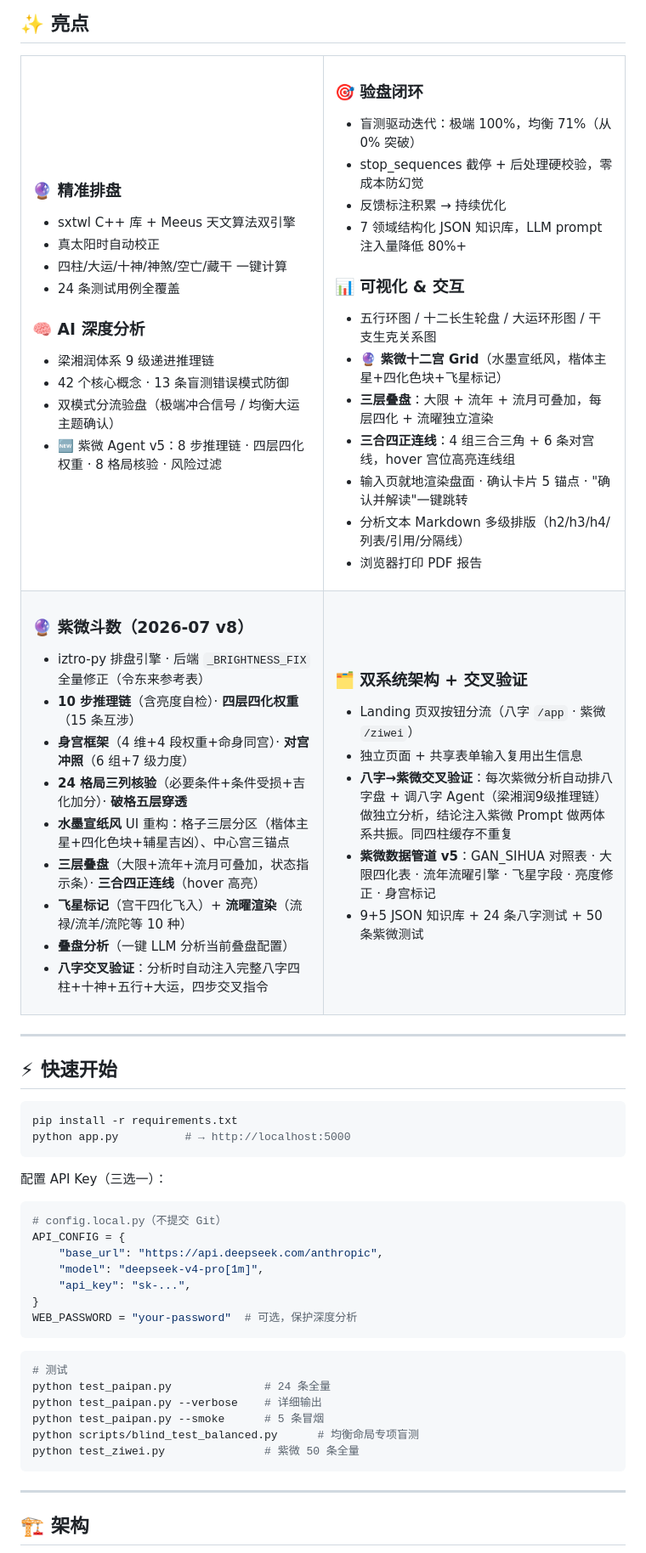
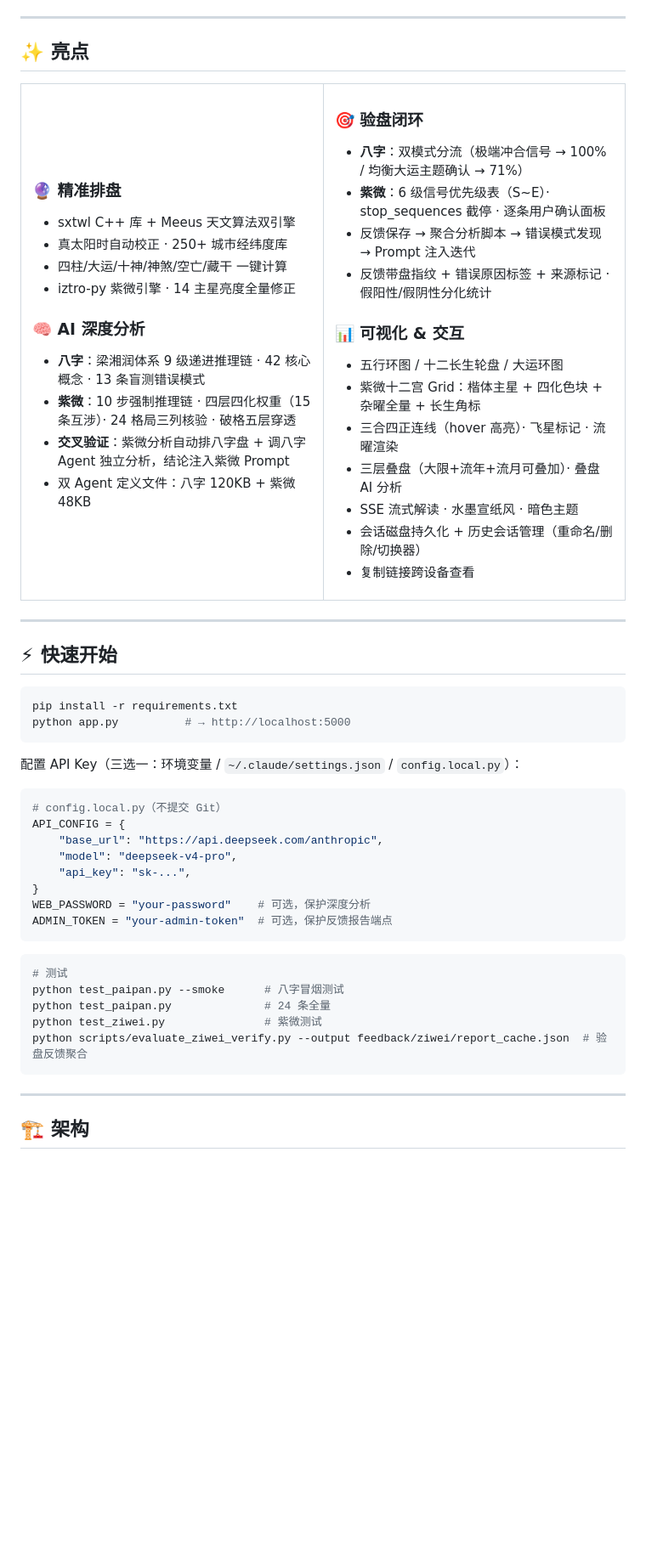
Before and after one commit to TheWher/bazi-paipan, a Markdown page: README.md, the part around one of its changes. Shown at 85% size. Rendered like a GitHub page; blank space fills up the shorter version.

Commit message:
docs: README更新 — 架构图+验盘闭环+紫微API+会话系统

````diff
--- a/README.md
+++ b/README.md
@@ -25,59 +25,33 @@
 
 ### 🔮 精准排盘
 - sxtwl C++ 库 + Meeus 天文算法双引擎
-- 真太阳时自动校正
+- 真太阳时自动校正 · 250+ 城市经纬度库
 - 四柱/大运/十神/神煞/空亡/藏干 一键计算
-- 24 条测试用例全覆盖
+- iztro-py 紫微引擎 · 14 主星亮度全量修正
 
 ### 🧠 AI 深度分析
-- 梁湘润体系 9 级递进推理链
-- 42 个核心概念 · 13 条盲测错误模式防御
-- 双模式分流验盘（极端冲合信号 / 均衡大运主题确认）
-- 🆕 紫微 Agent v5：8 步推理链 · 四层四化权重 · 8 格局核验 · 风险过滤
+- **八字**：梁湘润体系 9 级递进推理链 · 42 核心概念 · 13 条盲测错误模式
+- **紫微**：10 步强制推理链 · 四层四化权重（15 条互涉）· 24 格局三列核验 · 破格五层穿透
+- **交叉验证**：紫微分析自动排八字盘 + 调八字 Agent 独立分析，结论注入紫微 Prompt
+- 双 Agent 定义文件：八字 120KB + 紫微 48KB
 
 </td>
 <td width="50%">
 
 ### 🎯 验盘闭环
-- 盲测驱动迭代：极端 100%，均衡 71%（从 0% 突破）
-- stop_sequences 截停 + 后处理硬校验，零成本防幻觉
-- 反馈标注积累 → 持续优化
-- 7 领域结构化 JSON 知识库，LLM prompt 注入量降低 80%+
+- **八字**：双模式分流（极端冲合信号 → 100% / 均衡大运主题确认 → 71%）
+- **紫微**：6 级信号优先级表（S~E）· stop_sequences 截停 · 逐条用户确认面板
+- 反馈保存 → 聚合分析脚本 → 错误模式发现 → Prompt 注入迭代
+- 反馈带盘指纹 + 错误原因标签 + 来源标记 · 假阳性/假阴性分化统计
 
 ### 📊 可视化 & 交互
-- 五行环图 / 十二长生轮盘 / 大运环形图 / 干支生克关系图
-- **🔮 紫微十二宫 Grid**（水墨宣纸风，楷体主星+四化色块+飞星标记）
-- **三层叠盘**：大限 + 流年 + 流月可叠加，每层四化 + 流曜独立渲染
-- **三合四正连线**：4 组三合三角 + 6 条对宫线，hover 宫位高亮连线组
-- 输入页就地渲染盘面 · 确认卡片 5 锚点 · "确认并解读"一键跳转
-- 分析文本 Markdown 多级排版（h2/h3/h4/列表/引用/分隔线）
-- 浏览器打印 PDF 报告
-
-</td>
-</tr>
-<tr>
-<td width="50%">
-
-### 🔮 紫微斗数（2026-07 v8）
-- iztro-py 排盘引擎 · 后端 `_BRIGHTNESS_FIX` 全量修正（令东来参考表）
-- **10 步推理链**（含亮度自检）· **四层四化权重**（15 条互涉）
-- **身宫框架**（4 维+4 段权重+命身同宫）· **对宫冲照**（6 组+7 级力度）
-- **24 格局三列核验**（必要条件+条件受损+吉化加分）· **破格五层穿透**
-- **水墨宣纸风** UI 重构：格子三层分区（楷体主星+四化色块+辅星吉凶）、中心宫三锚点
-- **三层叠盘**（大限+流年+流月可叠加，状态指示条）· **三合四正连线**（hover 高亮）
-- **飞星标记**（宫干四化飞入）+ **流曜渲染**（流禄/流羊/流陀等 10 种）
-- **叠盘分析**（一键 LLM 分析当前叠盘配置）
-- **八字交叉验证**：分析时自动注入完整八字四柱+十神+五行+大运，四步交叉指令
-
-</td>
-<td width="50%">
-
-### 🗂️ 双系统架构 + 交叉验证
-- Landing 页双按钮分流（八字 `/app` · 紫微 `/ziwei`）
-- 独立页面 + 共享表单输入复用出生信息
-- **八字→紫微交叉验证**：每次紫微分析自动排八字盘 + 调八字 Agent（梁湘润9级推理链）做独立分析，结论注入紫微 Prompt 做两体系共振。同四柱缓存不重复
-- **紫微数据管道 v5**：GAN_SIHUA 对照表 · 大限四化表 · 流年流曜引擎 · 飞星字段 · 亮度修正 · 身宫标记
-- 9+5 JSON 知识库 + 24 条八字测试 + 50 条紫微测试
+- 五行环图 / 十二长生轮盘 / 大运环图
+- 紫微十二宫 Grid：楷体主星 + 四化色块 + 杂曜全量 + 长生角标
+- 三合四正连线（hover 高亮）· 飞星标记 · 流曜渲染
+- 三层叠盘（大限+流年+流月可叠加）· 叠盘 AI 分析
+- SSE 流式解读 · 水墨宣纸风 · 暗色主题
+- 会话磁盘持久化 + 历史会话管理（重命名/删除/切换器）
+- 复制链接跨设备查看
 
 </td>
 </tr>
@@ -92,25 +66,25 @@ pip install -r requirements.txt
 python app.py          # → http://localhost:5000
 ```
 
-配置 API Key（三选一）：
+配置 API Key（三选一：环境变量 / `~/.claude/settings.json` / `config.local.py`）：
 
 ```python
 # config.local.py（不提交 Git）
 API_CONFIG = {
     "base_url": "https://api.deepseek.com/anthropic",
-    "model": "deepseek-v4-pro[1m]",
+    "model": "deepseek-v4-pro",
     "api_key": "sk-...",
 }
-WEB_PASSWORD = "your-password"  # 可选，保护深度分析
+WEB_PASSWORD = "your-password"    # 可选，保护深度分析
+ADMIN_TOKEN = "your-admin-token"  # 可选，保护反馈报告端点
 ```
 
 ```bash
 # 测试
+python test_paipan.py --smoke      # 八字冒烟测试
 python test_paipan.py              # 24 条全量
-python test_paipan.py --verbose    # 详细输出
-python test_paipan.py --smoke      # 5 条冒烟
-python scripts/blind_test_balanced.py      # 均衡命局专项盲测
-python test_ziwei.py               # 紫微 50 条全量
+python test_ziwei.py               # 紫微测试
+python scripts/evaluate_ziwei_verify.py --output feedback/ziwei/report_cache.json  # 验盘反馈聚合
 ```
 
 ---
````
Also changed, not shown: other parts of README.md (+61 -118 lines).
